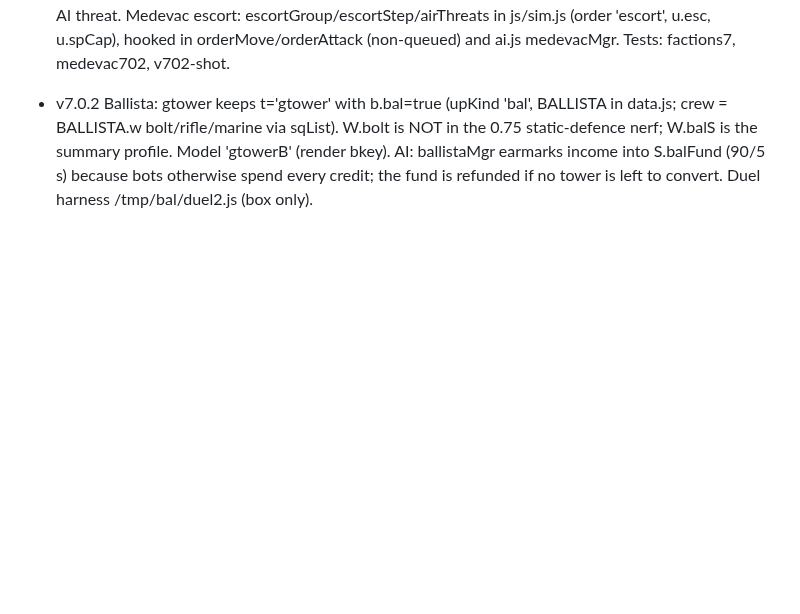
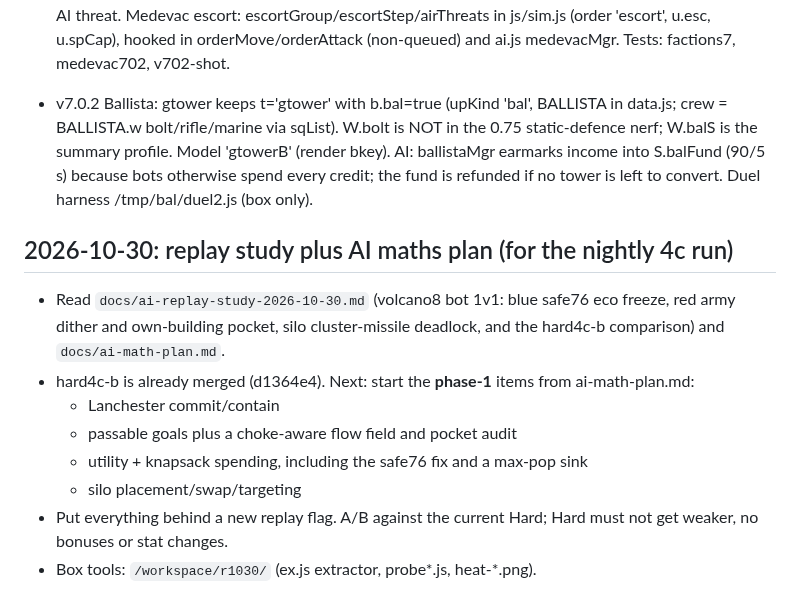
Before and after one commit to IronForgeCreateGM/iron-front, a Markdown page: NEXT-SESSION.md, the part around the change. Rendered like a GitHub page; blank space fills up the shorter version.

Commit message:
AI replay study 2026-10-30 (volcano8) + AI math plan; NEXT-SESSION pointer

```diff
--- a/NEXT-SESSION.md
+++ b/NEXT-SESSION.md
@@ -199,3 +199,13 @@ Also earlier backlog: wall gate.
 - v7.0.1: mobile placement rewritten around a world-space ghost (MOB.pl in js/mobile.js: mobPlSet/mobPlSnap/mobPlStart, relative drag, hysteresis 0.75, glide, edge scroll). Regression: test/place701-test.js.
 - v7.0.2: China guard towers (BT.gtower.squad) run stepSquad in js/sim.js: four slots using W.rifle/snipe/rocket/marine via sqW (+GT_SQUAD.rng 1.5). W.gtow is only a summary for range ring / AI threat. Medevac escort: escortGroup/escortStep/airThreats in js/sim.js (order 'escort', u.esc, u.spCap), hooked in orderMove/orderAttack (non-queued) and ai.js medevacMgr. Tests: factions7, medevac702, v702-shot.
 - v7.0.2 Ballista: gtower keeps t='gtower' with b.bal=true (upKind 'bal', BALLISTA in data.js; crew = BALLISTA.w bolt/rifle/marine via sqList). W.bolt is NOT in the 0.75 static-defence nerf; W.balS is the summary profile. Model 'gtowerB' (render bkey). AI: ballistaMgr earmarks income into S.balFund (90/5 s) because bots otherwise spend every credit; the fund is refunded if no tower is left to convert. Duel harness /tmp/bal/duel2.js (box only).
+
+## 2026-10-30: replay study plus AI maths plan (for the nightly 4c run)
+- Read `docs/ai-replay-study-2026-10-30.md` (volcano8 bot 1v1: blue safe76 eco freeze, red army dither and own-building pocket, silo cluster-missile deadlock, and the hard4c-b comparison) and `docs/ai-math-plan.md`.
+- hard4c-b is already merged (d1364e4). Next: start the **phase-1** items from ai-math-plan.md:
+  - Lanchester commit/contain
+  - passable goals plus a choke-aware flow field and pocket audit
+  - utility + knapsack spending, including the safe76 fix and a max-pop sink
+  - silo placement/swap/targeting
+- Put everything behind a new replay flag. A/B against the current Hard; Hard must not get weaker, no bonuses or stat changes.
+- Box tools: `/workspace/r1030/` (ex.js extractor, probe*.js, heat-*.png).
```
Also changed, not shown: docs/ai-math-plan.md (added, +178 -0 lines), docs/ai-replay-study-2026-10-30.md (added, +108 -0 lines).
